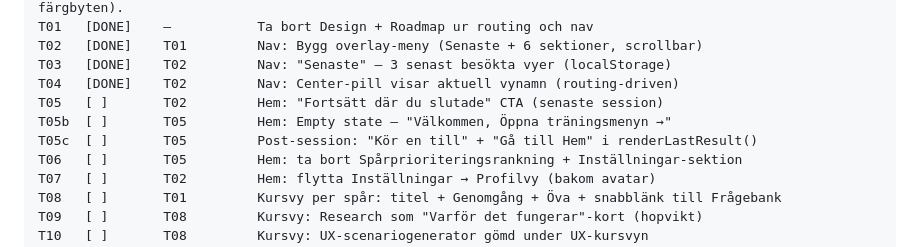
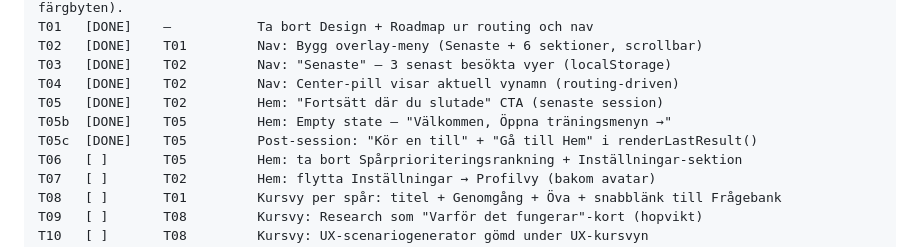
Before and after one commit to mhmm-ok-lab/yh-prep-lab-live, a Markdown page: docs/UX-REWORK-PLAN.md, the part around the change. Rendered like a GitHub page.

Commit message:
Plan: markera T05+T05b+T05c som DONE
Co-Authored-By: Claude Sonnet 4.6 <noreply@anthropic.com>

```diff
--- a/docs/UX-REWORK-PLAN.md
+++ b/docs/UX-REWORK-PLAN.md
@@ -222,9 +222,9 @@ T01   [DONE]    —           Ta bort Design + Roadmap ur routing och nav
 T02   [DONE]    T01         Nav: Bygg overlay-meny (Senaste + 6 sektioner, scrollbar)
 T03   [DONE]    T02         Nav: "Senaste" — 3 senast besökta vyer (localStorage)
 T04   [DONE]    T02         Nav: Center-pill visar aktuell vynamn (routing-driven)
-T05   [ ]       T02         Hem: "Fortsätt där du slutade" CTA (senaste session)
-T05b  [ ]       T05         Hem: Empty state — "Välkommen, Öppna träningsmenyn →"
-T05c  [ ]       T05         Post-session: "Kör en till" + "Gå till Hem" i renderLastResult()
+T05   [DONE]    T02         Hem: "Fortsätt där du slutade" CTA (senaste session)
+T05b  [DONE]    T05         Hem: Empty state — "Välkommen, Öppna träningsmenyn →"
+T05c  [DONE]    T05         Post-session: "Kör en till" + "Gå till Hem" i renderLastResult()
 T06   [ ]       T05         Hem: ta bort Spårprioriteringsrankning + Inställningar-sektion
 T07   [ ]       T02         Hem: flytta Inställningar → Profilvy (bakom avatar)
 T08   [ ]       T01         Kursvy per spår: titel + Genomgång + Öva + snabblänk till Frågebank
```
